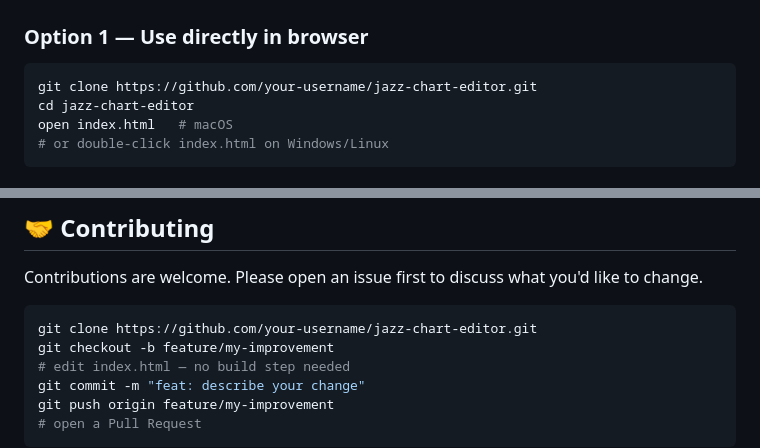
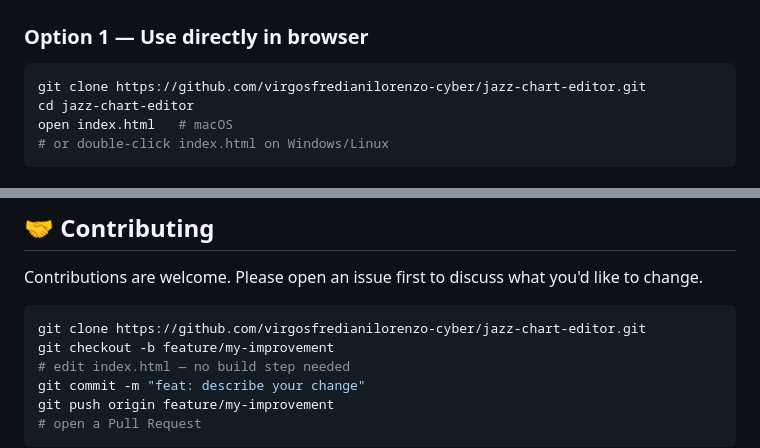
Before and after one commit to virgosfredianilorenzo-cyber/Jazz_grid_generator, a Markdown page: README.md, 2 parts joined by grey strips. Drawn GitHub-style.

````diff
--- a/README.md
+++ b/README.md
@@ -40,7 +40,7 @@
 ### Option 1 — Use directly in browser
 
 ```bash
-git clone https://github.com/your-username/jazz-chart-editor.git
+git clone https://github.com/virgosfredianilorenzo-cyber/jazz-chart-editor.git
 cd jazz-chart-editor
 open index.html   # macOS
 # or double-click index.html on Windows/Linux
@@ -199,7 +199,7 @@ To add a new language:
 Contributions are welcome. Please open an issue first to discuss what you'd like to change.
 
 ```bash
-git clone https://github.com/your-username/jazz-chart-editor.git
+git clone https://github.com/virgosfredianilorenzo-cyber/jazz-chart-editor.git
 git checkout -b feature/my-improvement
 # edit index.html — no build step needed
 git commit -m "feat: describe your change"
````
